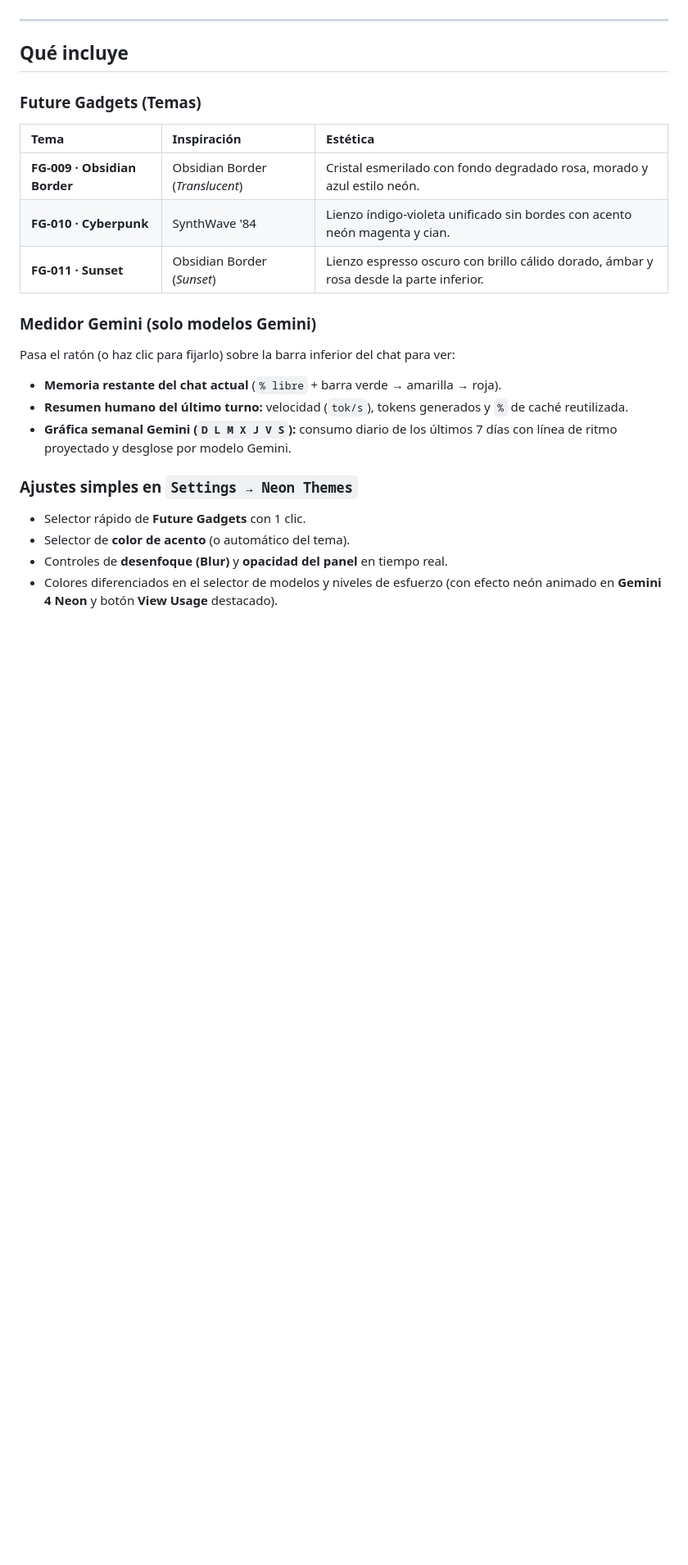
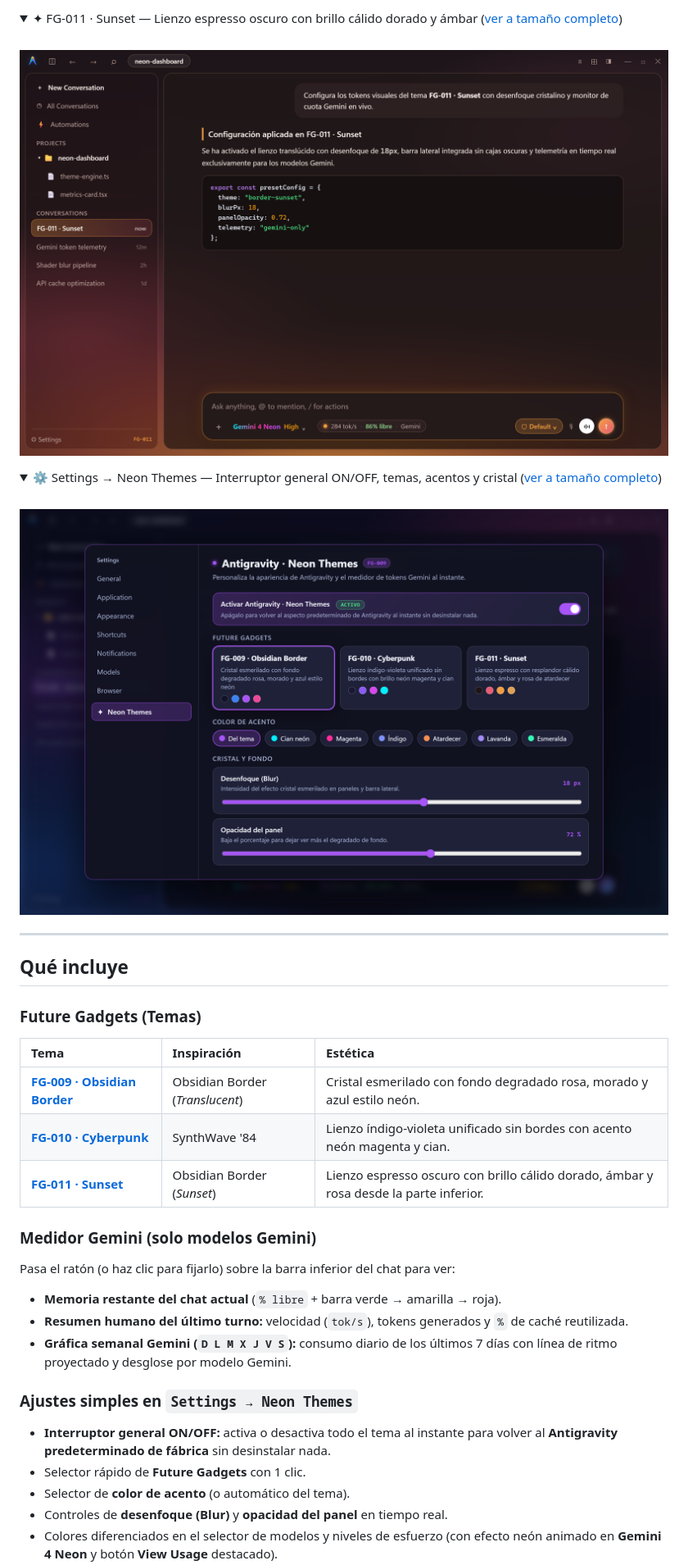
Before and after one commit to alx3rr/antigravity-neon-themes, a Markdown page: README.md, the part around one of its changes. Shown at 82% size. Rendered like a GitHub page; pictures changed too: assets/fg-011-sunset.png (added), assets/settings-panel.png (added); folded sections open; blank space fills up the shorter version.

Commit message:
feat: master ON/OFF switch, unified .antigravity-neon-themes config dir & README preview showcase

```diff
--- a/README.md
+++ b/README.md
@@ -6,3 +38,14 @@ Sin dependencias externas (`npm install` no es necesario), 100 % en español, li
+<details>
+  <summary>✦ FG-011 · Sunset — Lienzo espresso oscuro con brillo cálido dorado y ámbar (<a href="./assets/fg-011-sunset.png">ver a tamaño completo</a>)</summary>
+  <br />
+  <img src="./assets/fg-011-sunset.png" alt="FG-011 Sunset" width="100%" />
+</details>
+
+<details>
+  <summary>⚙ Settings → Neon Themes — Interruptor general ON/OFF, temas, acentos y cristal (<a href="./assets/settings-panel.png">ver a tamaño completo</a>)</summary>
+  <br />
+  <img src="./assets/settings-panel.png" alt="Panel de ajustes Neon Themes" width="100%" />
+</details>
 
 ---
 
@@ -11,9 +54,9 @@ Sin dependencias externas (`npm install` no es necesario), 100 % en español, li
 ### Future Gadgets (Temas)
 | Tema | Inspiración | Estética |
 | :--- | :--- | :--- |
-| **FG-009 · Obsidian Border** | Obsidian Border (*Translucent*) | Cristal esmerilado con fondo degradado rosa, morado y azul estilo neón. |
-| **FG-010 · Cyberpunk** | SynthWave '84 | Lienzo índigo-violeta unificado sin bordes con acento neón magenta y cian. |
-| **FG-011 · Sunset** | Obsidian Border (*Sunset*) | Lienzo espresso oscuro con brillo cálido dorado, ámbar y rosa desde la parte inferior. |
+| [**FG-009 · Obsidian Border**](./assets/fg-009-obsidian-border.png) | Obsidian Border (*Translucent*) | Cristal esmerilado con fondo degradado rosa, morado y azul estilo neón. |
+| [**FG-010 · Cyberpunk**](./assets/fg-010-cyberpunk.png) | SynthWave '84 | Lienzo índigo-violeta unificado sin bordes con acento neón magenta y cian. |
+| [**FG-011 · Sunset**](./assets/fg-011-sunset.png) | Obsidian Border (*Sunset*) | Lienzo espresso oscuro con brillo cálido dorado, ámbar y rosa desde la parte inferior. |
 
 ### Medidor Gemini (solo modelos Gemini)
 Pasa el ratón (o haz clic para fijarlo) sobre la barra inferior del chat para ver:
@@ -22,6 +65,7 @@ Pasa el ratón (o haz clic para fijarlo) sobre la barra inferior del chat para v
 * **Gráfica semanal Gemini (`D L M X J V S`):** consumo diario de los últimos 7 días con línea de ritmo proyectado y desglose por modelo Gemini.
 
 ### Ajustes simples en `Settings → Neon Themes`
+* **Interruptor general ON/OFF:** activa o desactiva todo el tema al instante para volver al **Antigravity predeterminado de fábrica** sin desinstalar nada.
 * Selector rápido de **Future Gadgets** con 1 clic.
 * Selector de **color de acento** (o automático del tema).
 * Controles de **desenfoque (Blur)** y **opacidad del panel** en tiempo real.
```
Also changed, not shown: other parts of README.md (+40 -4 lines), assets/fg-009-obsidian-border.png (added), assets/fg-010-cyberpunk.png (added), 5 other files.
